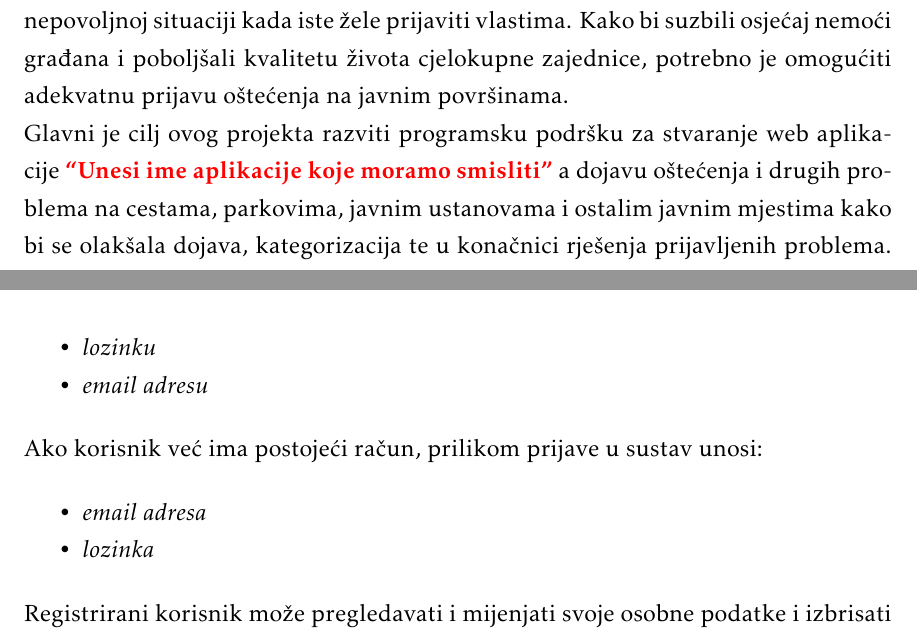
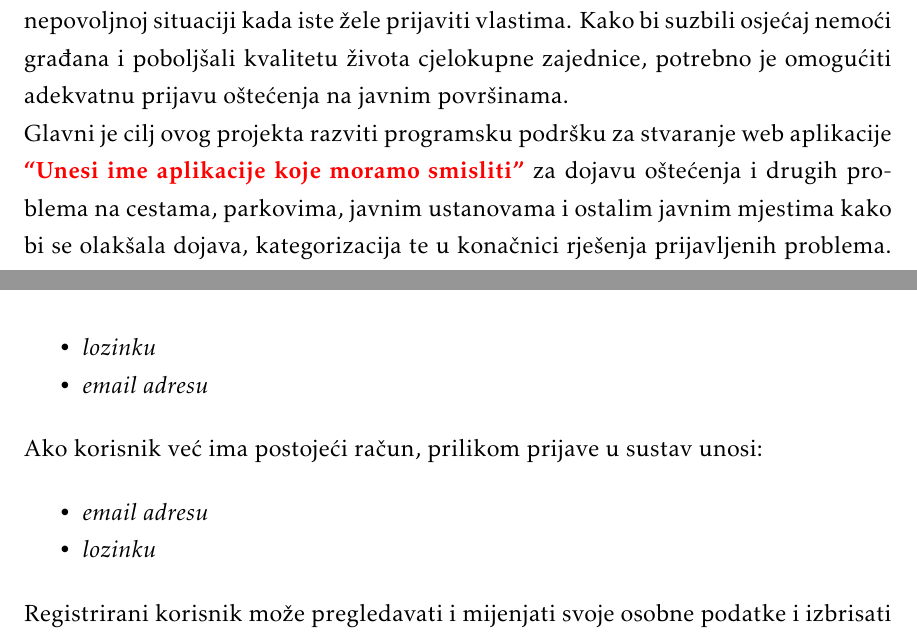
Before and after one commit to franFodor/CestaFix, a LaTeX document (dokumentacija/PROGI_ProjektnaDokumentacija.tex, which reads dokumentacija/Opis_projektnog_zadatka.tex): two parts of pages 5 and 6 of 31, joined at a grey line, cut so that both start at the same text. Compiled offline with pdfLaTeX.

Commit message:
Tipfeleri
Prepravljanje tipfelera u opisu

```diff
--- a/dokumentacija/Opis_projektnog_zadatka.tex
+++ b/dokumentacija/Opis_projektnog_zadatka.tex
@@ -7,7 +7,7 @@
 \noindent Neadekvatna briga o oštećenjima i njihovoj sanaciji često ostavlja građane u vrlo nepovoljnoj situaciji kada iste žele prijaviti vlastima. Kako bi suzbili osjećaj nemoći građana i poboljšali kvalitetu života cjelokupne zajednice, potrebno je omogućiti adekvatnu prijavu oštećenja na javnim površinama.
 
 \noindent Glavni je cilj ovog projekta razviti programsku podršku za stvaranje web aplikacije
-\textcolor{red}{\textbf{“Unesi ime aplikacije koje moramo smisliti”}} a dojavu oštećenja i drugih problema na cestama, parkovima, javnim ustanovama i ostalim javnim mjestima kako bi se olakšala dojava, kategorizacija te u konačnici rješenja prijavljenih problema. Ideja je omogućiti građanima da na što jednostavniji način prijavljuju oštećenja i probleme na javnim površinama i cestama svojih gradova te tako pomognu lokalnim vlastima da pravodobno reagiraju na nastale probleme.
+\textcolor{red}{\textbf{“Unesi ime aplikacije koje moramo smisliti”}} za dojavu oštećenja i drugih problema na cestama, parkovima, javnim ustanovama i ostalim javnim mjestima kako bi se olakšala dojava, kategorizacija te u konačnici rješenja prijavljenih problema. Ideja je omogućiti građanima da na što jednostavniji način prijavljuju oštećenja i probleme na javnim površinama i cestama svojih gradova te tako pomognu lokalnim vlastima da pravodobno reagiraju na nastale probleme.
 
 \noindent S obzirom na velik broj javih ustanova i njihovih odjeljaka koji se bave različitim problemima, teško je pratiti tko je nadležan za koju vrstu problema i nad kojim područjem. Sustav bi automatski odredio nadležno tijelo prema kategoriji prijave i drugim parametrima te proslijedio prijavu na obradu. Ključno je da proces prijave bude jednostavan i brz.
 \noindent Prilikom pokretanja sustava prikazuje se početna stranica na kojoj se nalazi karta s označenim lokacijama već podnesenih prijava raznovrsnih oštećenja javnih površina i navigacijski izbornik putem kojeg se pristupa registraciji/prijavi u sustav, podnošenju prijava, provjeri statusa već podnesenih prijava, često postavljanim pitanjima te informacijama o samoj aplikaciji.
@@ -23,8 +23,8 @@
 \noindent Ako korisnik već ima postojeći račun, prilikom prijave u sustav unosi:
 
 \begin{packed_item}
-	\item \textit{email adresa}
-	\item \textit{lozinka}
+	\item \textit{email adresu}
+	\item \textit{lozinku}
 \end{packed_item}
 
 \noindent Registrirani korisnik može pregledavati i mijenjati svoje osobne podatke i izbrisati svoj korisnički račun te postoji mogućnost naknadne dodjele prava službenika ili administratora stupanjem u kontakt naveden pri dnu stranice.
```
Also changed, not shown: dokumentacija/PROGI_ProjektnaDokumentacija.pdf, 1 other file.
